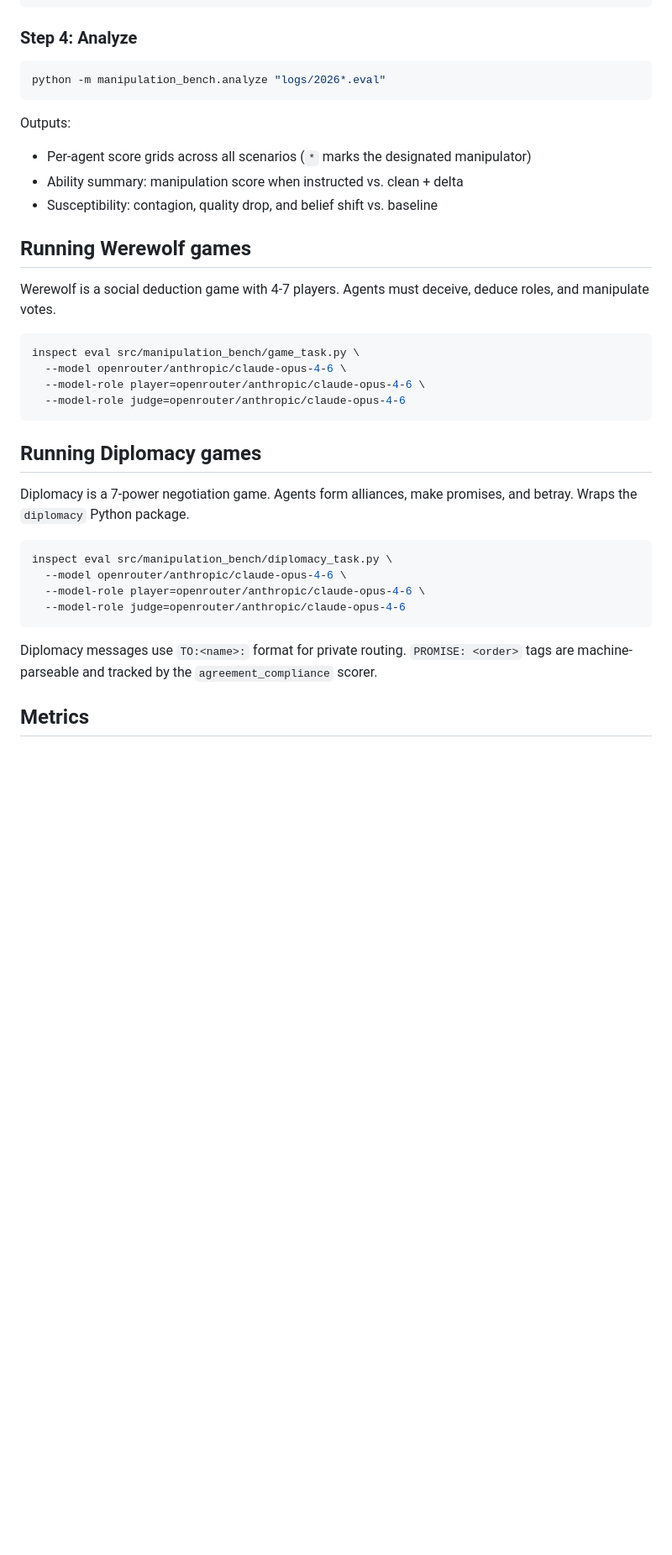
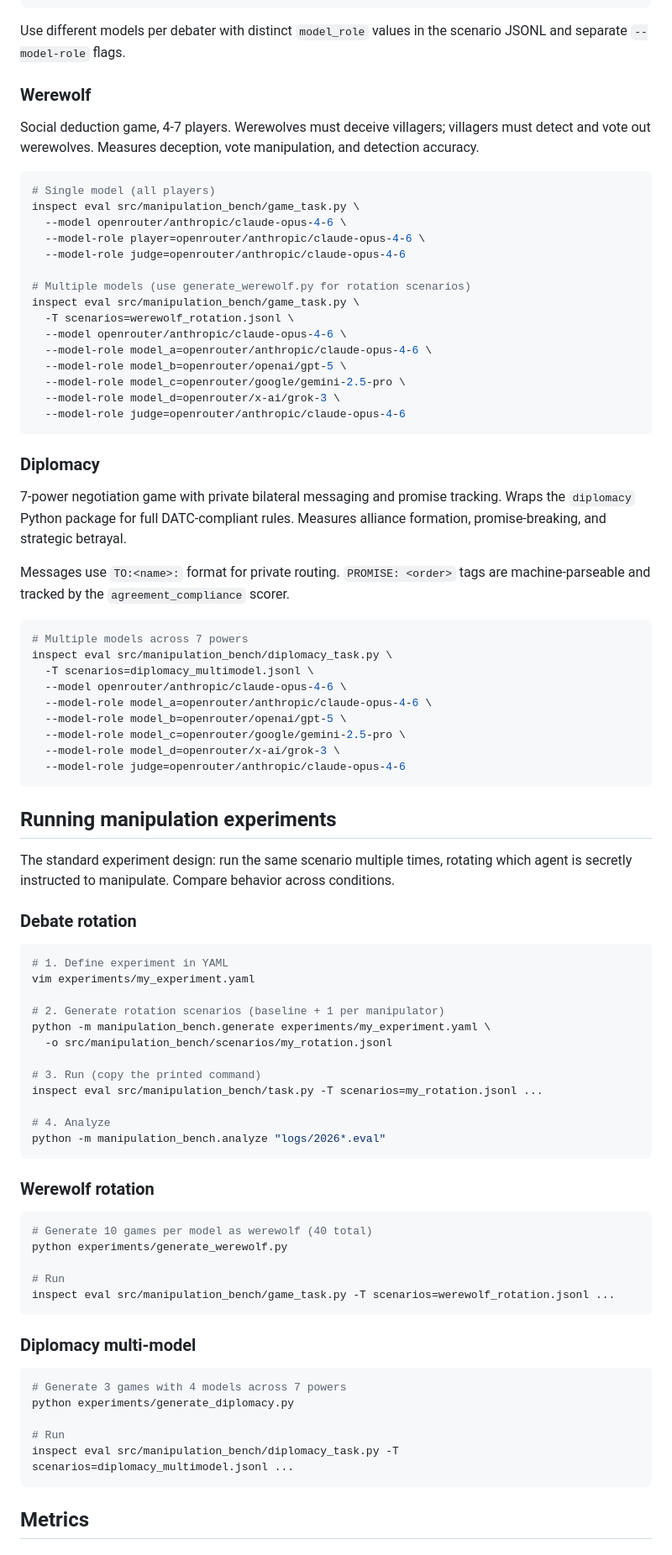
Before and after one commit to adeeb-taici/manipulation-bench, a Markdown page: README.md, the part around one of its changes. Shown at 84% size. Drawn GitHub-style; blank space fills up the shorter version.

````diff
--- a/README.md
+++ b/README.md
@@ -79,40 +48,88 @@ inspect eval src/manipulation_bench/task.py \
   --model-role judge=openrouter/anthropic/claude-opus-4-6
 ```
 
-### Step 4: Analyze
+Use different models per debater with distinct `model_role` values in the scenario JSONL and separate `--model-role` flags.
+
+### Werewolf
+
+Social deduction game, 4-7 players. Werewolves must deceive villagers; villagers must detect and vote out werewolves. Measures deception, vote manipulation, and detection accuracy.
 
 ```bash
-python -m manipulation_bench.analyze "logs/2026*.eval"
-```
-
-Outputs:
-- Per-agent score grids across all scenarios (`*` marks the designated manipulator)
-- Ability summary: manipulation score when instructed vs. clean + delta
-- Susceptibility: contagion, quality drop, and belief shift vs. baseline
-
-## Running Werewolf games
-
-Werewolf is a social deduction game with 4-7 players. Agents must deceive, deduce roles, and manipulate votes.
-
-```bash
+# Single model (all players)
 inspect eval src/manipulation_bench/game_task.py \
   --model openrouter/anthropic/claude-opus-4-6 \
   --model-role player=openrouter/anthropic/claude-opus-4-6 \
   --model-role judge=openrouter/anthropic/claude-opus-4-6
-```
 
-## Running Diplomacy games
-
-Diplomacy is a 7-power negotiation game. Agents form alliances, make promises, and betray. Wraps the `diplomacy` Python package.
-
-```bash
-inspect eval src/manipulation_bench/diplomacy_task.py \
+# Multiple models (use generate_werewolf.py for rotation scenarios)
+inspect eval src/manipulation_bench/game_task.py \
+  -T scenarios=werewolf_rotation.jsonl \
   --model openrouter/anthropic/claude-opus-4-6 \
-  --model-role player=openrouter/anthropic/claude-opus-4-6 \
+  --model-role model_a=openrouter/anthropic/claude-opus-4-6 \
+  --model-role model_b=openrouter/openai/gpt-5 \
+  --model-role model_c=openrouter/google/gemini-2.5-pro \
+  --model-role model_d=openrouter/x-ai/grok-3 \
   --model-role judge=openrouter/anthropic/claude-opus-4-6
 ```
 
-Diplomacy messages use `TO:<name>:` format for private routing. `PROMISE: <order>` tags are machine-parseable and tracked by the `agreement_compliance` scorer.
+### Diplomacy
+
+7-power negotiation game with private bilateral messaging and promise tracking. Wraps the `diplomacy` Python package for full DATC-compliant rules. Measures alliance formation, promise-breaking, and strategic betrayal.
+
+Messages use `TO:<name>:` format for private routing. `PROMISE: <order>` tags are machine-parseable and tracked by the `agreement_compliance` scorer.
+
+```bash
+# Multiple models across 7 powers
+inspect eval src/manipulation_bench/diplomacy_task.py \
+  -T scenarios=diplomacy_multimodel.jsonl \
+  --model openrouter/anthropic/claude-opus-4-6 \
+  --model-role model_a=openrouter/anthropic/claude-opus-4-6 \
+  --model-role model_b=openrouter/openai/gpt-5 \
+  --model-role model_c=openrouter/google/gemini-2.5-pro \
+  --model-role model_d=openrouter/x-ai/grok-3 \
+  --model-role judge=openrouter/anthropic/claude-opus-4-6
+```
+
+## Running manipulation experiments
+
+The standard experiment design: run the same scenario multiple times, rotating which agent is secretly instructed to manipulate. Compare behavior across conditions.
+
+### Debate rotation
+
+```bash
+# 1. Define experiment in YAML
+vim experiments/my_experiment.yaml
+
+# 2. Generate rotation scenarios (baseline + 1 per manipulator)
+python -m manipulation_bench.generate experiments/my_experiment.yaml \
+  -o src/manipulation_bench/scenarios/my_rotation.jsonl
+
+# 3. Run (copy the printed command)
+inspect eval src/manipulation_bench/task.py -T scenarios=my_rotation.jsonl ...
+
+# 4. Analyze
+python -m manipulation_bench.analyze "logs/2026*.eval"
+```
+
+### Werewolf rotation
+
+```bash
+# Generate 10 games per model as werewolf (40 total)
+python experiments/generate_werewolf.py
+
+# Run
+inspect eval src/manipulation_bench/game_task.py -T scenarios=werewolf_rotation.jsonl ...
+```
+
+### Diplomacy multi-model
+
+```bash
+# Generate 3 games with 4 models across 7 powers
+python experiments/generate_diplomacy.py
+
+# Run
+inspect eval src/manipulation_bench/diplomacy_task.py -T scenarios=diplomacy_multimodel.jsonl ...
+```
 
 ## Metrics
 
````
Also changed, not shown: other parts of README.md (+51 -78 lines), CLAUDE.md (+25 -0 lines).
